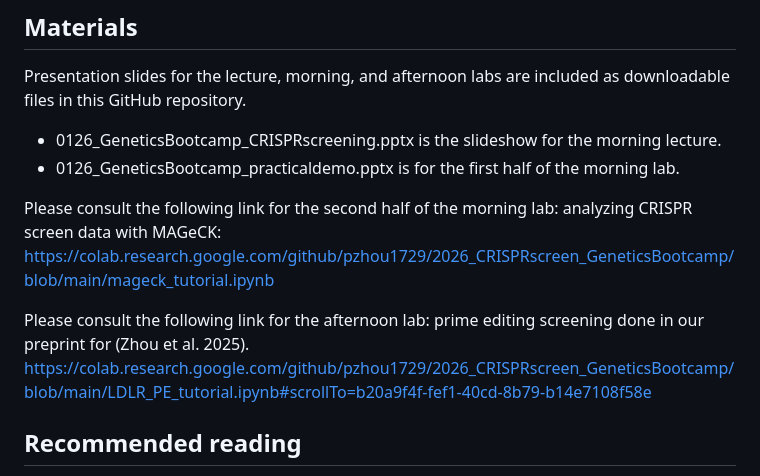
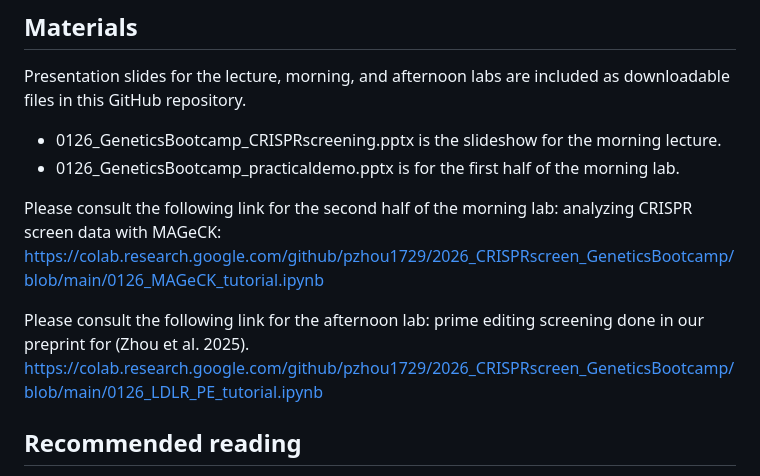
Before and after one commit to pzhou1729/2026_CRISPRscreen_GeneticsBootcamp, a Markdown page: README.md, the part around the change. GitHub-like rendering.

```diff
--- a/README.md
+++ b/README.md
@@ -37,10 +37,10 @@ Presentation slides for the lecture, morning, and afternoon labs are included as
 - 0126_GeneticsBootcamp_CRISPRscreening.pptx is the slideshow for the morning lecture.
 - 0126_GeneticsBootcamp_practicaldemo.pptx is for the first half of the morning lab.
 
-Please consult the following link for the second half of the morning lab: analyzing CRISPR screen data with MAGeCK: https://colab.research.google.com/github/pzhou1729/2026_CRISPRscreen_GeneticsBootcamp/blob/main/mageck_tutorial.ipynb
+Please consult the following link for the second half of the morning lab: analyzing CRISPR screen data with MAGeCK: https://colab.research.google.com/github/pzhou1729/2026_CRISPRscreen_GeneticsBootcamp/blob/main/0126_MAGeCK_tutorial.ipynb
 
 Please consult the following link for the afternoon lab: prime editing screening done in our preprint for (Zhou et al. 2025).
-https://colab.research.google.com/github/pzhou1729/2026_CRISPRscreen_GeneticsBootcamp/blob/main/LDLR_PE_tutorial.ipynb#scrollTo=b20a9f4f-fef1-40cd-8b79-b14e7108f58e
+https://colab.research.google.com/github/pzhou1729/2026_CRISPRscreen_GeneticsBootcamp/blob/main/0126_LDLR_PE_tutorial.ipynb
 
 ## Recommended reading
 
```
